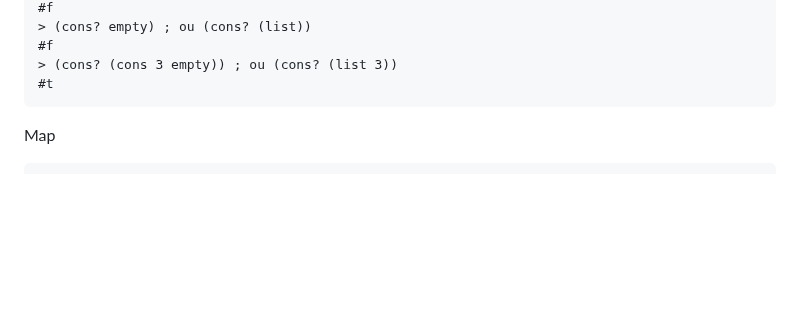
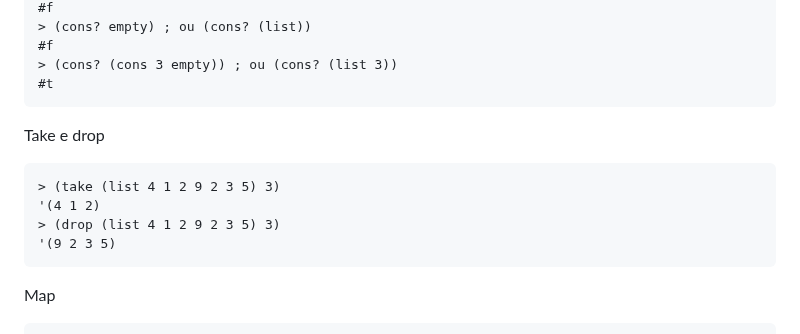
Before and after one commit to malbarbo/na-progfun, a Markdown page: A0-resumo/racket.md, the part around the change. Drawn GitHub-style; blank space fills up the shorter version.

Commit message:
resumo: adiciona take e drop

````diff
--- a/A0-resumo/racket.md
+++ b/A0-resumo/racket.md
@@ -326,6 +326,15 @@ Predicados
 #f
 > (cons? (cons 3 empty)) ; ou (cons? (list 3))
 #t
+```
+
+Take e drop
+
+```scheme
+> (take (list 4 1 2 9 2 3 5) 3)
+'(4 1 2)
+> (drop (list 4 1 2 9 2 3 5) 3)
+'(9 2 3 5)
 ```
 
 Map
````
